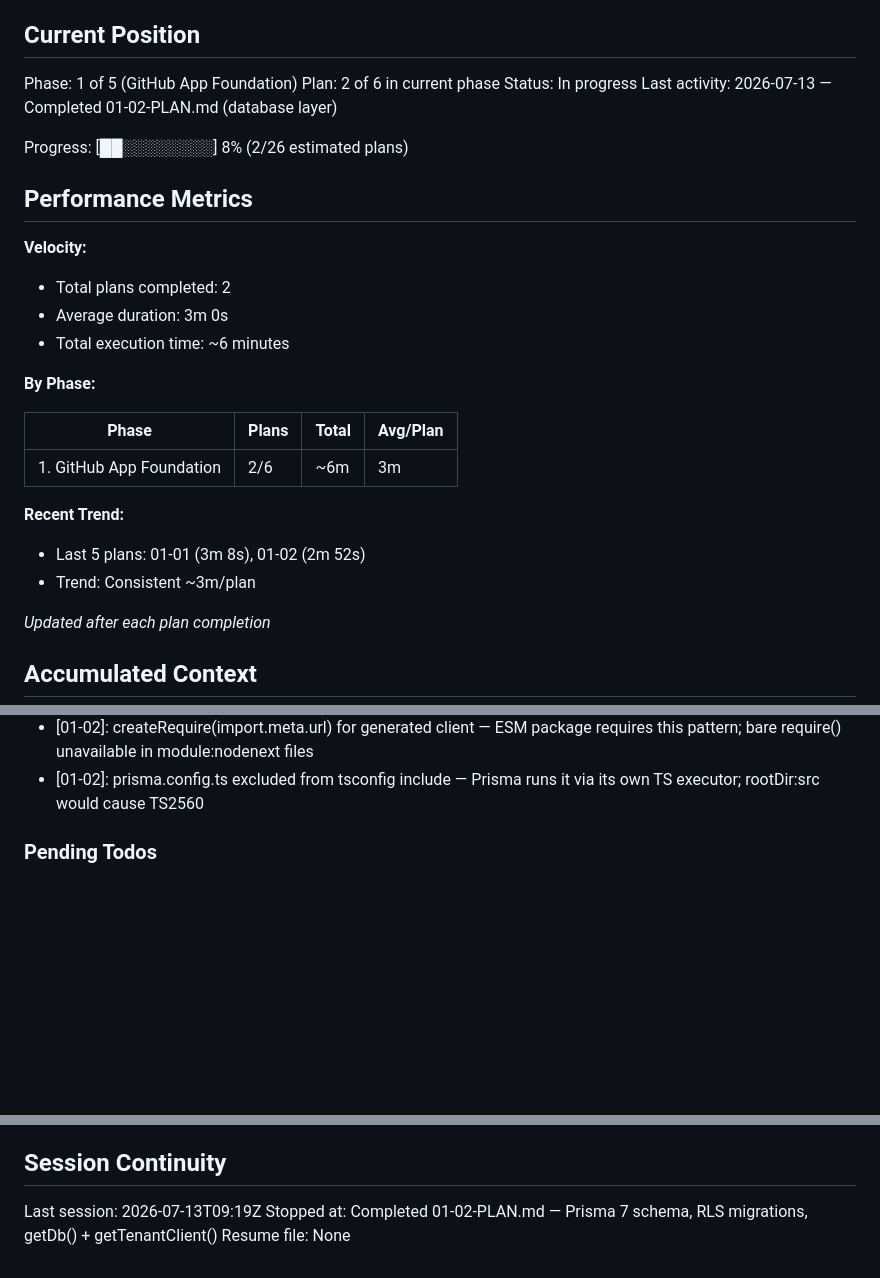
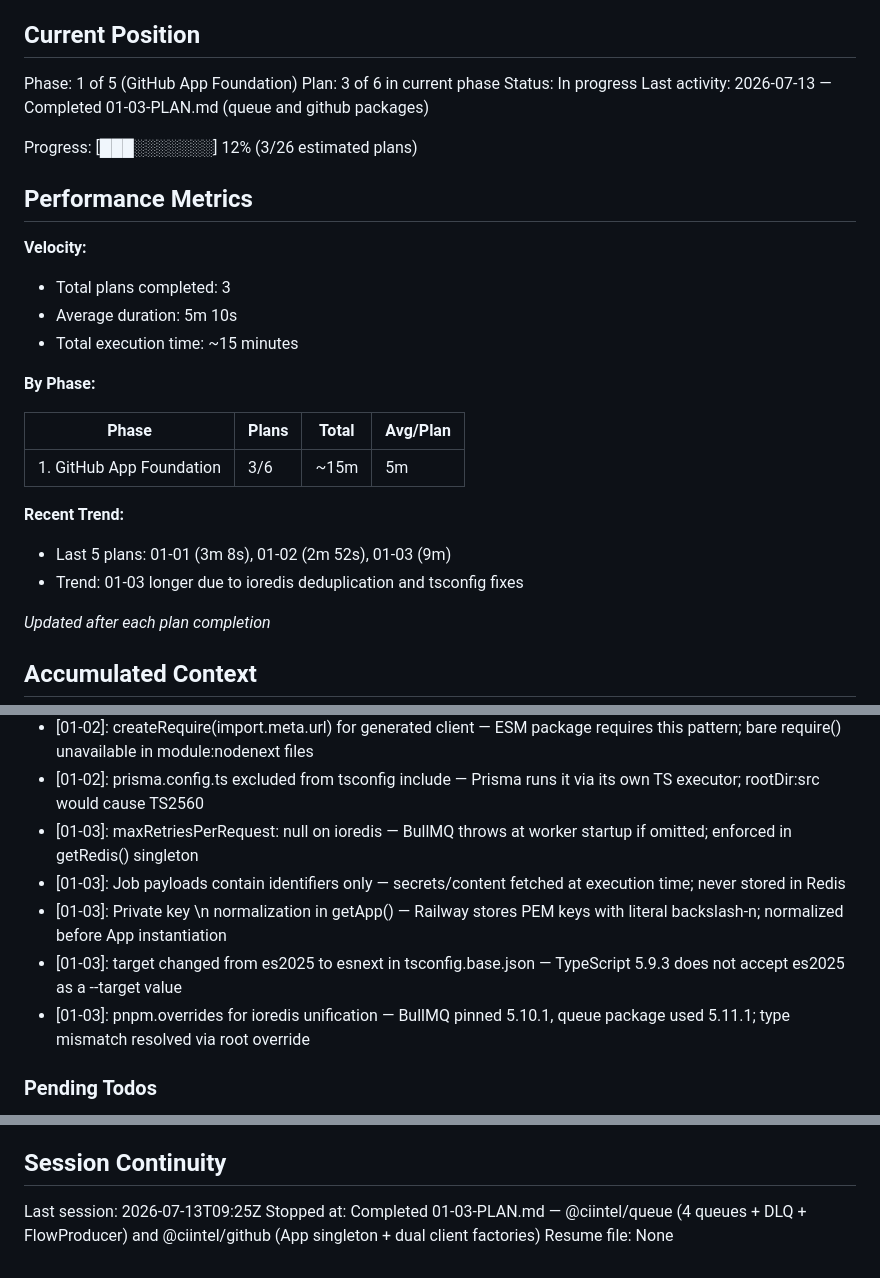
Before and after one commit to tarshadesouza/cyclops, a Markdown page: .planning/STATE.md, 3 parts joined by grey strips. Rendered like a GitHub page; blank space fills up the shorter version.

Commit message:
docs(01-03): complete queue and github packages plan
Tasks completed: 2/2
- @ciintel/queue: Redis singleton, 4 typed queues + DLQ, Zod job schemas, FlowProducer
- @ciintel/github: App singleton with \n normalization, getAppClient(), getInstallationClient()

SUMMARY: .planning/phases/01-github-app-foundation/01-03-SUMMARY.md

```diff
--- a/.planning/STATE.md
+++ b/.planning/STATE.md
@@ -10,28 +10,28 @@ See: .planning/PROJECT.md (updated 2026-07-13)
 ## Current Position
 
 Phase: 1 of 5 (GitHub App Foundation)
-Plan: 2 of 6 in current phase
+Plan: 3 of 6 in current phase
 Status: In progress
-Last activity: 2026-07-13 — Completed 01-02-PLAN.md (database layer)
+Last activity: 2026-07-13 — Completed 01-03-PLAN.md (queue and github packages)
 
-Progress: [██░░░░░░░░] 8% (2/26 estimated plans)
+Progress: [███░░░░░░░] 12% (3/26 estimated plans)
 
 ## Performance Metrics
 
 **Velocity:**
-- Total plans completed: 2
-- Average duration: 3m 0s
-- Total execution time: ~6 minutes
+- Total plans completed: 3
+- Average duration: 5m 10s
+- Total execution time: ~15 minutes
 
 **By Phase:**
 
 | Phase | Plans | Total | Avg/Plan |
 |-------|-------|-------|----------|
-| 1. GitHub App Foundation | 2/6 | ~6m | 3m |
+| 1. GitHub App Foundation | 3/6 | ~15m | 5m |
 
 **Recent Trend:**
-- Last 5 plans: 01-01 (3m 8s), 01-02 (2m 52s)
-- Trend: Consistent ~3m/plan
+- Last 5 plans: 01-01 (3m 8s), 01-02 (2m 52s), 01-03 (9m)
+- Trend: 01-03 longer due to ioredis deduplication and tsconfig fixes
 
 *Updated after each plan completion*
 
@@ -55,6 +55,11 @@ Recent decisions affecting current work:
 - [01-02]: Generated output at ../src/generated — inside src so TypeScript includes it without extra config
 - [01-02]: createRequire(import.meta.url) for generated client — ESM package requires this pattern; bare require() unavailable in module:nodenext files
 - [01-02]: prisma.config.ts excluded from tsconfig include — Prisma runs it via its own TS executor; rootDir:src would cause TS2560
+- [01-03]: maxRetriesPerRequest: null on ioredis — BullMQ throws at worker startup if omitted; enforced in getRedis() singleton
+- [01-03]: Job payloads contain identifiers only — secrets/content fetched at execution time; never stored in Redis
+- [01-03]: Private key \n normalization in getApp() — Railway stores PEM keys with literal backslash-n; normalized before App instantiation
+- [01-03]: target changed from es2025 to esnext in tsconfig.base.json — TypeScript 5.9.3 does not accept es2025 as a --target value
+- [01-03]: pnpm.overrides for ioredis unification — BullMQ pinned 5.10.1, queue package used 5.11.1; type mismatch resolved via root override
 
 ### Pending Todos
 
@@ -68,6 +73,6 @@ Recent decisions affecting current work:
 
 ## Session Continuity
 
-Last session: 2026-07-13T09:19Z
-Stopped at: Completed 01-02-PLAN.md — Prisma 7 schema, RLS migrations, getDb() + getTenantClient()
+Last session: 2026-07-13T09:25Z
+Stopped at: Completed 01-03-PLAN.md — @ciintel/queue (4 queues + DLQ + FlowProducer) and @ciintel/github (App singleton + dual client factories)
 Resume file: None
```
Also changed, not shown: .planning/ROADMAP.md (+1 -1 lines), 1 other file.
